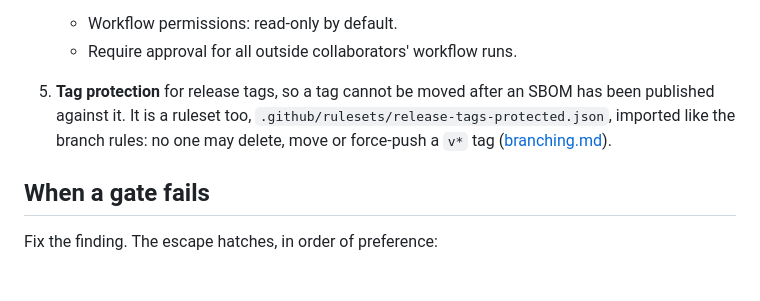
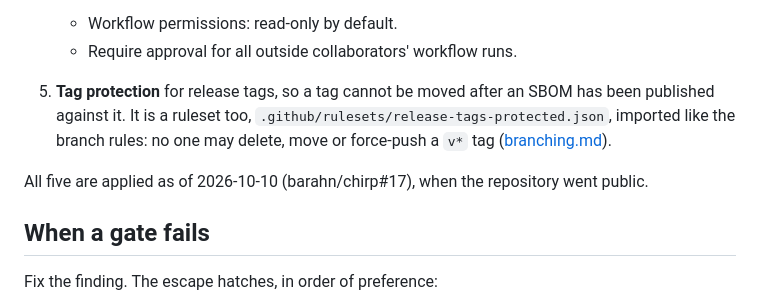
Before and after one commit to barahn/chirp, a Markdown page: docs/devsecops.md, the part around the change. GitHub-like rendering; blank space fills up the shorter version.

```diff
--- a/docs/devsecops.md
+++ b/docs/devsecops.md
@@ -132,6 +132,9 @@ are the half of DevSecOps that a pull request cannot deliver:
    rules: no one may delete, move or force-push a `v*` tag
    ([branching.md](branching.md#release-tags)).
 
+All five are applied as of 2026-10-10 (barahn/chirp#17), when the repository
+went public.
+
 ## When a gate fails
 
 Fix the finding. The escape hatches, in order of preference:
```
Also changed, not shown: docs/branching.md (+8 -4 lines).
